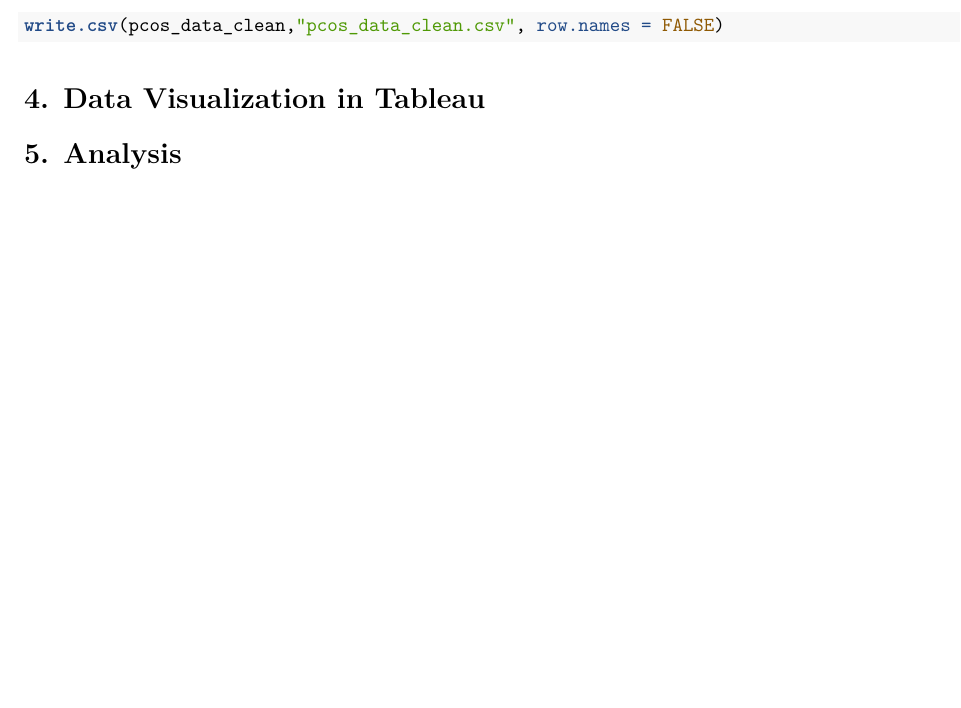
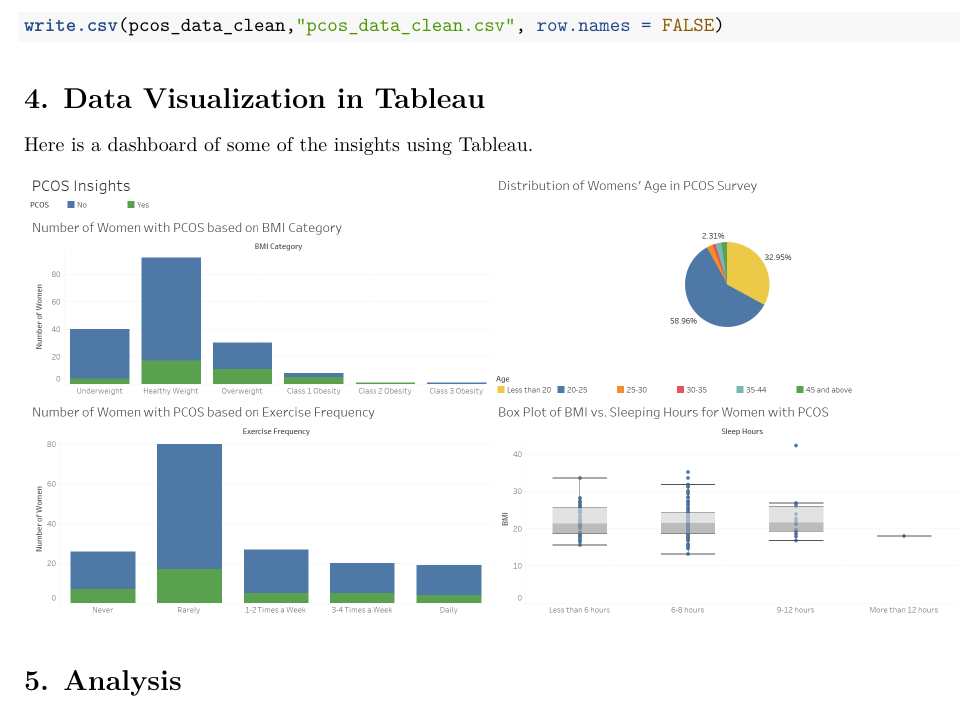
Before and after one commit to ChessGuy/data-projects, an R Markdown document (PCOS/PCOS.Rmd): part of page 12 of 12, cut so that both start at the same text, the shorter picture padded with empty space. Rendered offline with R 4.5, knitr and Pandoc, then LaTeX, with nearby package versions.

Commit message:
Adding Tableau dashboard

```diff
--- a/PCOS/PCOS.Rmd
+++ b/PCOS/PCOS.Rmd
@@ -185,7 +187,13 @@ write.csv(pcos_data_clean,"pcos_data_clean.csv", row.names = FALSE)
 
 # 4. Data Visualization in Tableau
 
+Here is a dashboard of some of the insights using Tableau.
+
+![](Tableau_PCOS_Insights.png)
+
 # 5. Analysis
+
+
 
 ## 5.1 General Questions
 
```
Also changed, not shown: PCOS/PCOS.pdf, PCOS/PCOS.tex (deleted), PCOS/Tableau_PCOS_Insights.png (added), PCOS/PCOS.Rmd (2 more changed lines), 2 other files.
